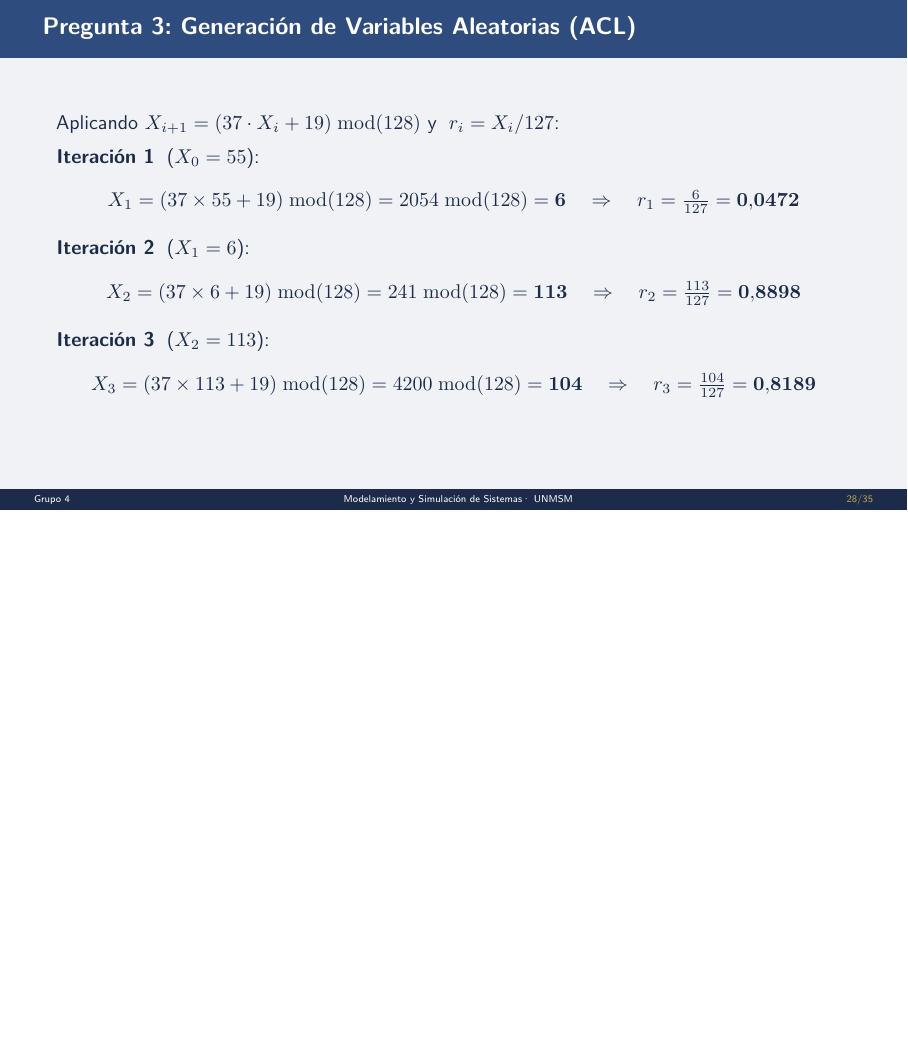
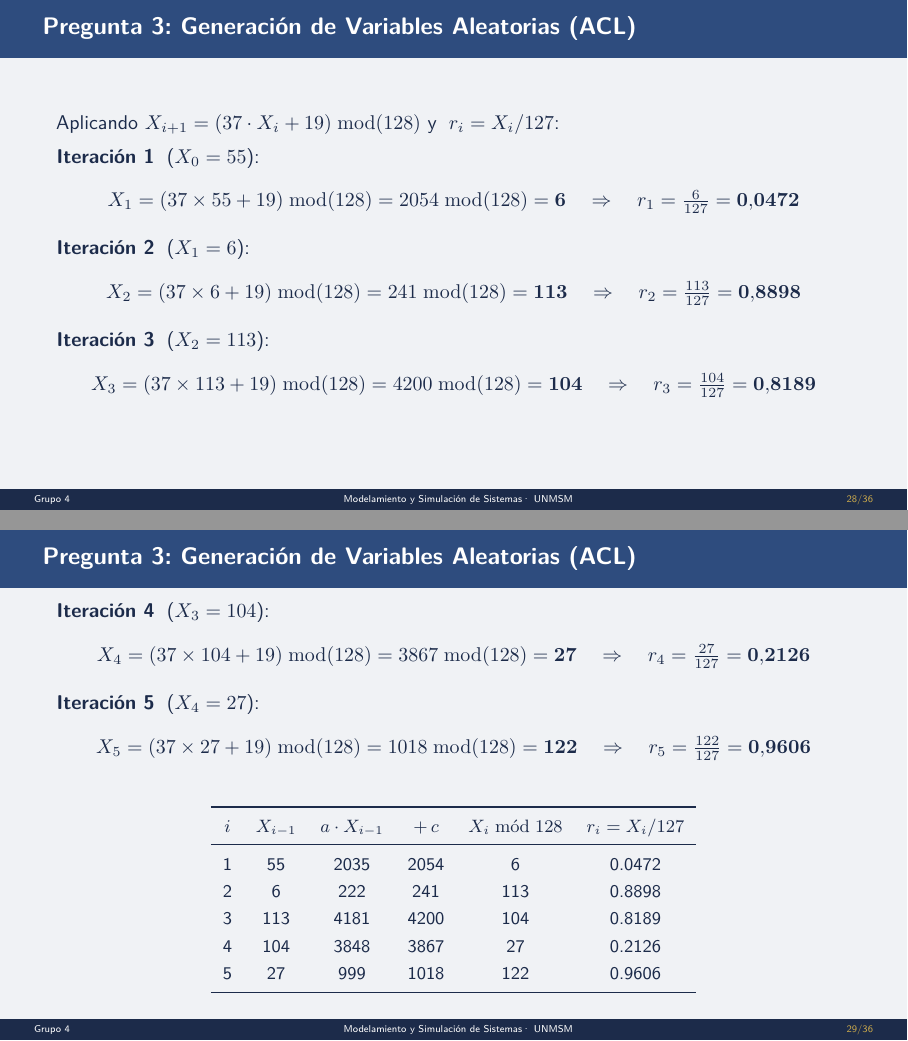
Before and after one commit to luisalejandrordc/mss-examen-parcial, LaTeX slides (presentation/presentation.tex): page 28 of 35 before the commit and pages 28 and 29 of 36 after it, the two joined at a grey line, the shorter picture padded with empty space. Compiled offline with pdfLaTeX.

Commit message:
update presentation: seleccion de parametros

```diff
--- a/presentation/presentation.tex
+++ b/presentation/presentation.tex
@@ -801,6 +801,42 @@
 
 \end{frame}
 
+\begin{frame}{Pregunta 3: Generación de Variables Aleatorias (ACL)}
+
+	\textbf{Iteración 4} \;($X_3 = 104$):
+	\[
+		X_4 = (37 \times 104 + 19)\;\mathrm{mod}(128)
+		= 3867\;\mathrm{mod}(128) = \mathbf{27}
+		\quad\Rightarrow\quad r_4 = \tfrac{27}{127} = \mathbf{0.2126}
+	\]
+
+	\vspace{0.2em}
+	\textbf{Iteración 5} \;($X_4 = 27$):
+	\[
+		X_5 = (37 \times 27 + 19)\;\mathrm{mod}(128)
+		= 1018\;\mathrm{mod}(128) = \mathbf{122}
+		\quad\Rightarrow\quad r_5 = \tfrac{122}{127} = \mathbf{0.9606}
+	\]
+
+	\vspace{0.4em}
+	\begin{center}
+		\small
+		\renewcommand{\arraystretch}{1.25}
+		\begin{tabular}{cccccc}
+			\toprule
+			$i$ & $X_{i-1}$ & $a \cdot X_{i-1}$ & $+\,c$ & $X_i \bmod 128$ & $r_i = X_i/127$ \\
+			\midrule
+			1   & 55        & 2035              & 2054   & 6               & 0.0472          \\
+			2   & 6         & 222               & 241    & 113             & 0.8898          \\
+			3   & 113       & 4181              & 4200   & 104             & 0.8189          \\
+			4   & 104       & 3848              & 3867   & 27              & 0.2126          \\
+			5   & 27        & 999               & 1018   & 122             & 0.9606          \\
+			\bottomrule
+		\end{tabular}
+	\end{center}
+
+\end{frame}
+
 % ════════════════════════════════════════════════════════════
 \section{\textbf{Pregunta 4:} Prueba de Medias}
 % ════════════════════════════════════════════════════════════
```
Also changed, not shown: presentation/presentation.pdf.
